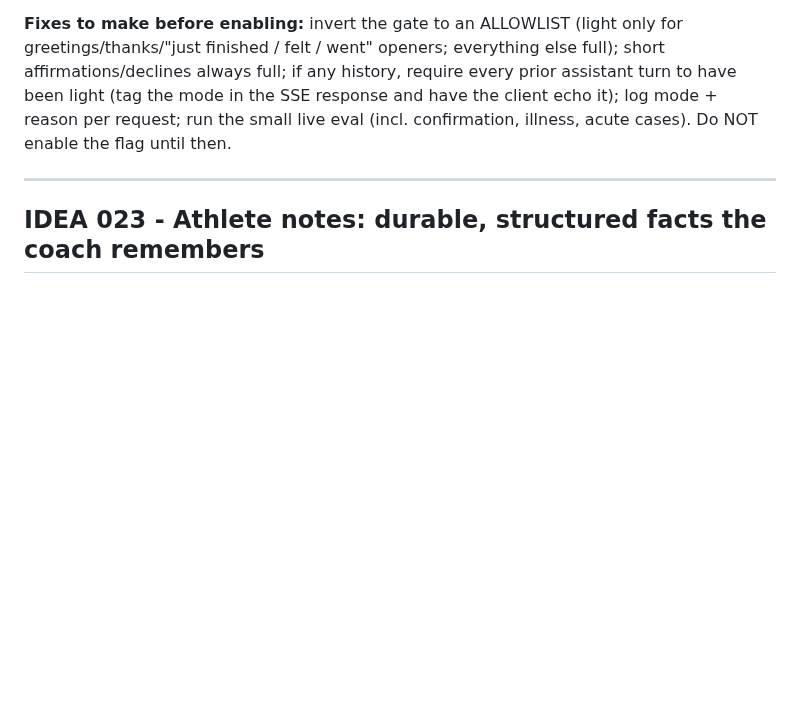
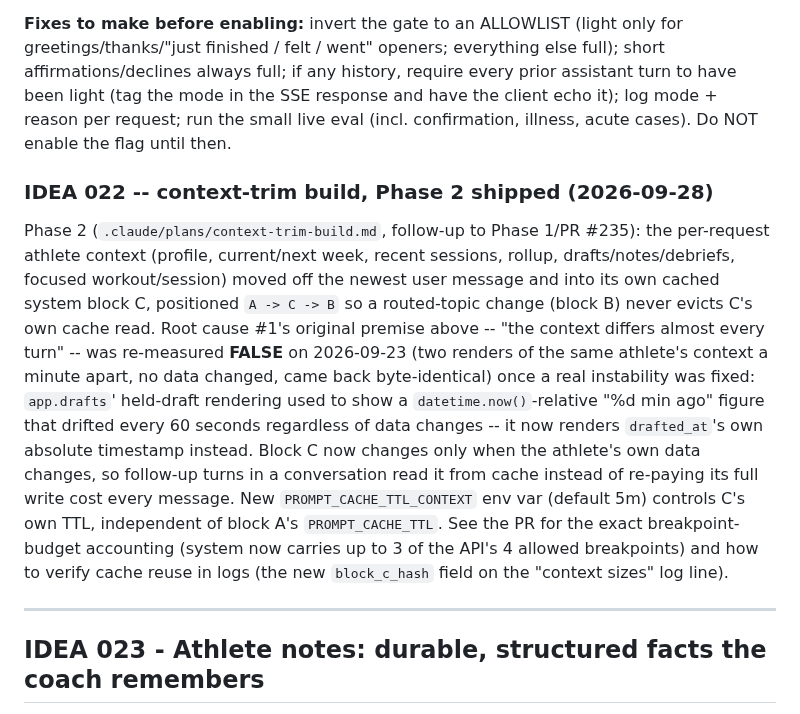
Before and after one commit to ashaber/swim-coach, a Markdown page: IDEAS.md, the part around the change. Drawn GitHub-style; blank space fills up the shorter version.

Commit message:
ideas: note context-trim build Phase 2 shipped on IDEA 022
Co-Authored-By: Claude Opus 5.5 <noreply@anthropic.com>

```diff
--- a/IDEAS.md
+++ b/IDEAS.md
@@ -1145,6 +1145,24 @@ response and have the client echo it); log mode + reason per request; run the
 small live eval (incl. confirmation, illness, acute cases). Do NOT enable the
 flag until then.
 
+### IDEA 022 -- context-trim build, Phase 2 shipped (2026-09-28)
+
+Phase 2 (`.claude/plans/context-trim-build.md`, follow-up to Phase 1/PR #235): the per-request
+athlete context (profile, current/next week, recent sessions, rollup, drafts/notes/debriefs,
+focused workout/session) moved off the newest user message and into its own cached system
+block C, positioned `A -> C -> B` so a routed-topic change (block B) never evicts C's own cache
+read. Root cause #1's original premise above -- "the context differs almost every turn" -- was
+re-measured **FALSE** on 2026-09-23 (two renders of the same athlete's context a minute apart,
+no data changed, came back byte-identical) once a real instability was fixed: `app.drafts`'
+held-draft rendering used to show a `datetime.now()`-relative "%d min ago" figure that drifted
+every 60 seconds regardless of data changes -- it now renders `drafted_at`'s own absolute
+timestamp instead. Block C now changes only when the athlete's own data changes, so follow-up
+turns in a conversation read it from cache instead of re-paying its full write cost every
+message. New `PROMPT_CACHE_TTL_CONTEXT` env var (default 5m) controls C's own TTL, independent
+of block A's `PROMPT_CACHE_TTL`. See the PR for the exact breakpoint-budget accounting (system
+now carries up to 3 of the API's 4 allowed breakpoints) and how to verify cache reuse in logs
+(the new `block_c_hash` field on the "context sizes" log line).
+
 ---
 
 ## IDEA 023 - Athlete notes: durable, structured facts the coach remembers
```
